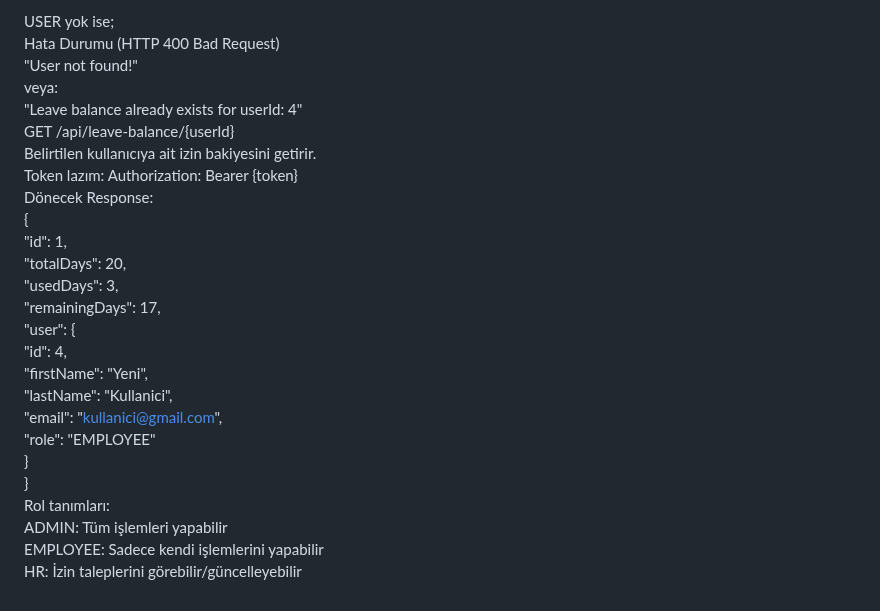
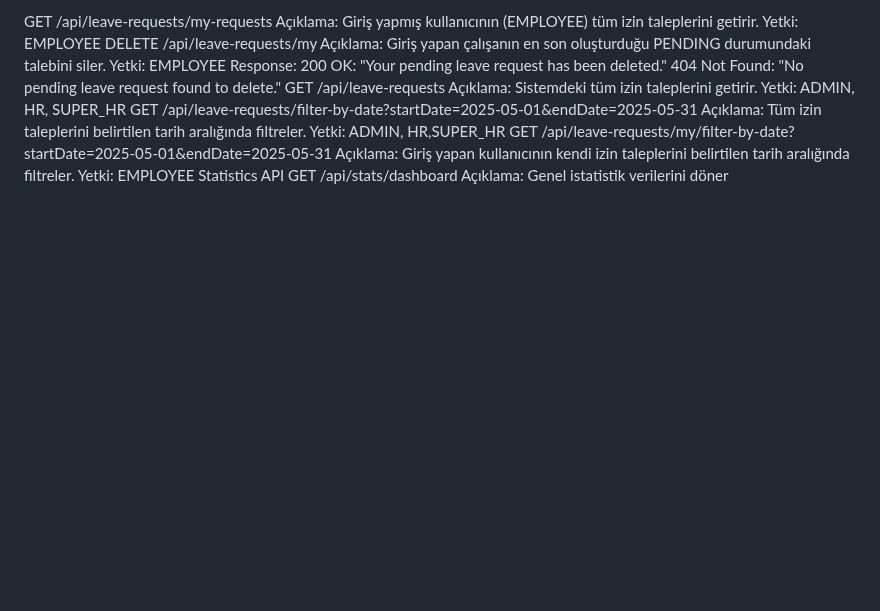
Before and after one commit to ozcangunatis/management-backend, a Markdown page: README.md, the part around one of its changes. GitHub-like rendering; blank space fills up the shorter version.

```diff
--- a/README.md
+++ b/README.md
@@ -178,26 +336,21 @@ Dönecek Response:
-USER yok ise;
-Hata Durumu (HTTP 400 Bad Request)
-"User not found!"
-veya:
-"Leave balance already exists for userId: 4"
-GET /api/leave-balance/{userId}
-Belirtilen kullanıcıya ait izin bakiyesini getirir.
-Token lazım: Authorization: Bearer {token}
-Dönecek Response:
-{
-  "id": 1,
-  "totalDays": 20,
-  "usedDays": 3,
-  "remainingDays": 17,
-  "user": {
-    "id": 4,
-    "firstName": "Yeni",
-    "lastName": "Kullanici",
-    "email": "kullanici@gmail.com",
-    "role": "EMPLOYEE"
-  }
-}
-Rol tanımları:
-ADMIN:	Tüm işlemleri yapabilir
-EMPLOYEE:	Sadece kendi işlemlerini yapabilir
-HR:	İzin taleplerini görebilir/güncelleyebilir
+GET /api/leave-requests/my-requests
+Açıklama: Giriş yapmış kullanıcının (EMPLOYEE) tüm izin taleplerini getirir.
+Yetki: EMPLOYEE
+DELETE /api/leave-requests/my
+Açıklama: Giriş yapan çalışanın en son oluşturduğu PENDING durumundaki talebini siler.
+Yetki: EMPLOYEE
+Response:
+200 OK: "Your pending leave request has been deleted."
+404 Not Found: "No pending leave request found to delete."
+GET /api/leave-requests
+Açıklama: Sistemdeki tüm izin taleplerini getirir.
+Yetki: ADMIN, HR, SUPER_HR
+GET /api/leave-requests/filter-by-date?startDate=2025-05-01&endDate=2025-05-31
+Açıklama: Tüm izin taleplerini belirtilen tarih aralığında filtreler.
+Yetki: ADMIN, HR,SUPER_HR
+GET /api/leave-requests/my/filter-by-date?startDate=2025-05-01&endDate=2025-05-31
+Açıklama: Giriş yapan kullanıcının kendi izin taleplerini belirtilen tarih aralığında filtreler.
+Yetki: EMPLOYEE
+Statistics API
+GET /api/stats/dashboard
+Açıklama: Genel istatistik verilerini döner
```
Also changed, not shown: other parts of README.md (+307 -149 lines).
